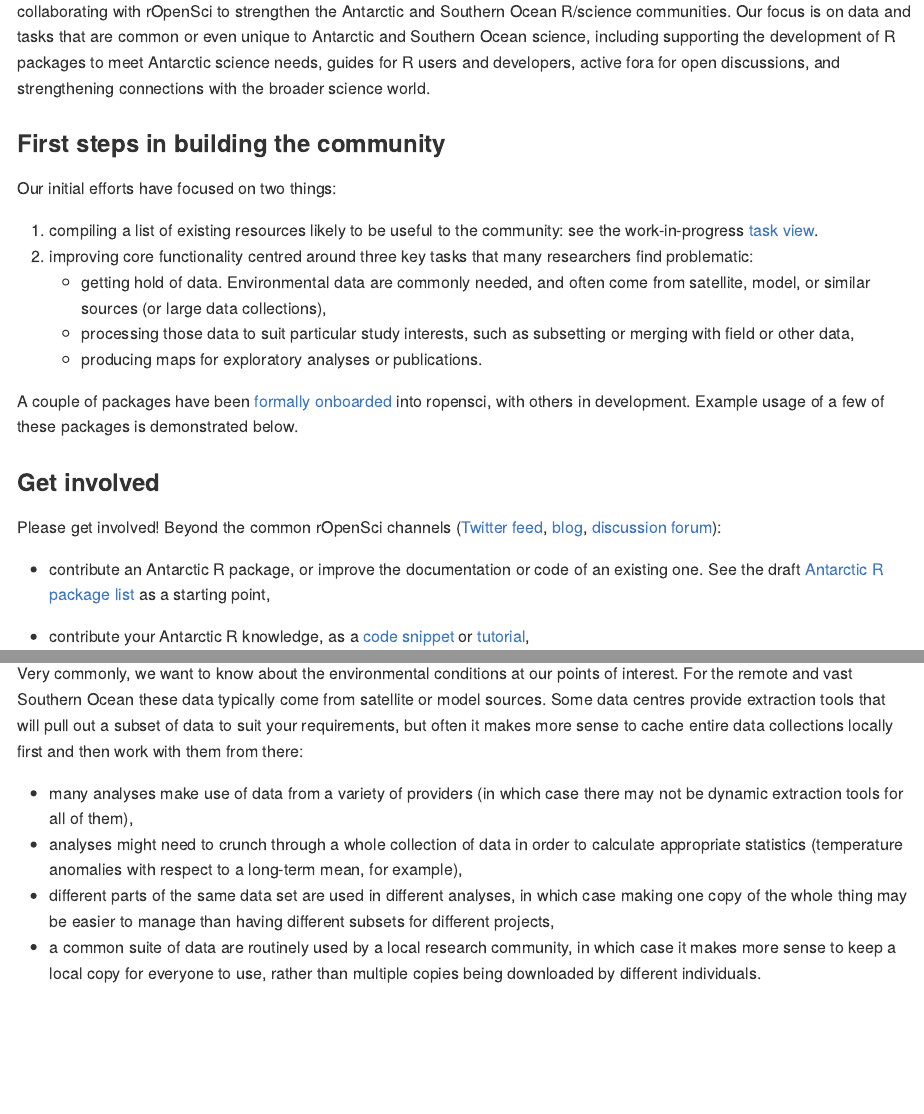
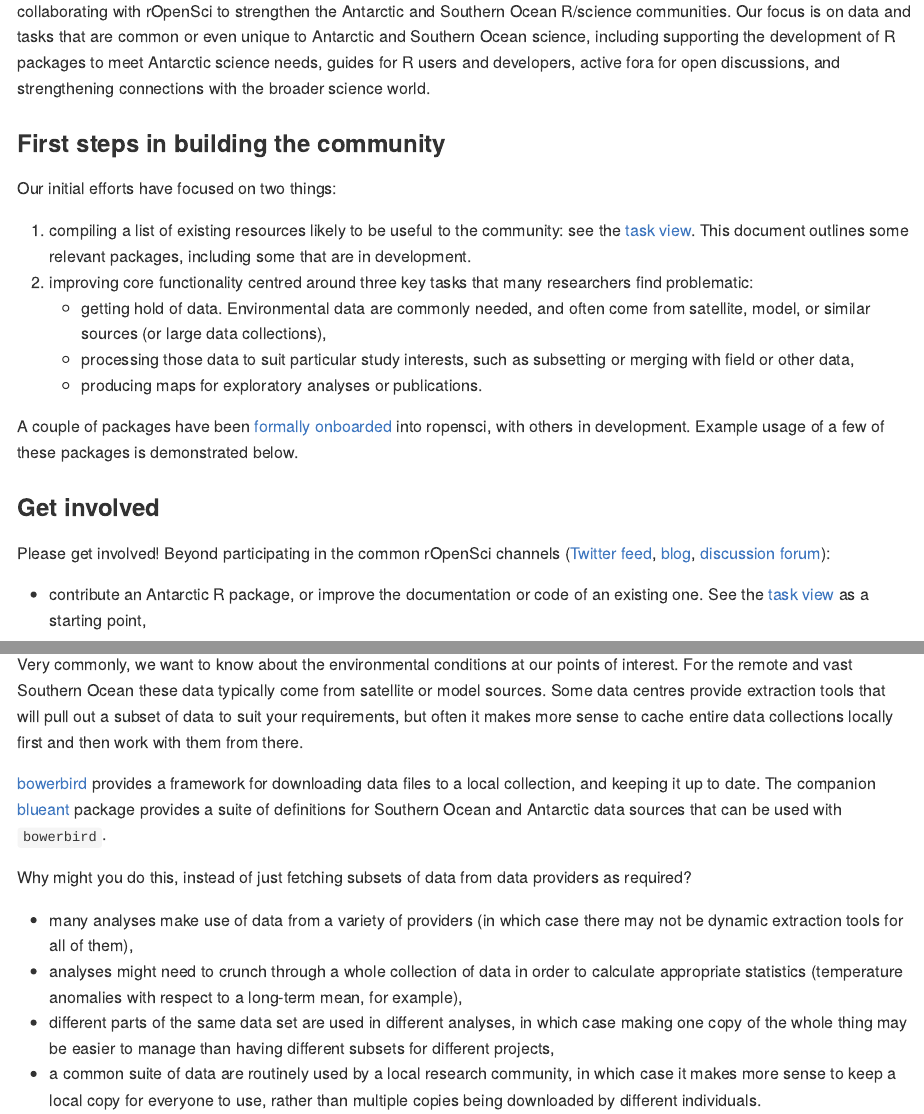
Before and after one commit to AustralianAntarcticDivision/ropenblog, an R Markdown document (antarctic.Rmd): the page in a window 1100 px wide, from 320 px down, and a second part further down, joined at a grey line. The pictures show the output file antarctic.md that the author committed with the source, drawn offline in the style of GitHub; long lines of code are wrapped.

Commit message:
minor edits following SB comments

```diff
--- a/antarctic.Rmd
+++ b/antarctic.Rmd
@@ -25,7 +25,7 @@ Starting in late 2017, the [Scientific Committee on Antarctic Research](https://
 
 Our initial efforts have focused on two things:
 
-1. compiling a list of existing resources likely to be useful to the community: see the work-in-progress [task view](https://github.com/SCAR/antarctic-r-packages).
+1. compiling a list of existing resources likely to be useful to the community: see the [task view](https://github.com/SCAR/antarctic-r-packages). This document outlines some relevant packages, including some that are in development.
 1. improving core functionality centred around three key tasks that many researchers find problematic:
     - getting hold of data. Environmental data are commonly needed, and often come from satellite, model, or similar sources (or large data collections),
     - processing those data to suit particular study interests, such as subsetting or merging with field or other data,
@@ -35,9 +35,9 @@ A couple of packages have been [formally](https://github.com/ropensci/antanym) [
 
 ### Get involved
 
-Please get involved! Beyond the common rOpenSci channels ([Twitter feed](https://twitter.com/rOpenSci), [blog](https://ropensci.org/blog/), [discussion forum](https://discuss.ropensci.org/)):
+Please get involved! Beyond participating in the common rOpenSci channels ([Twitter feed](https://twitter.com/rOpenSci), [blog](https://ropensci.org/blog/), [discussion forum](https://discuss.ropensci.org/)):
 
-- contribute an Antarctic R package, or improve the documentation or code of an existing one. See the draft [Antarctic R package list](https://github.com/SCAR/antarctic-r-packages) as a starting point,
+- contribute an Antarctic R package, or improve the documentation or code of an existing one. See the [task view](https://github.com/SCAR/antarctic-r-packages) as a starting point,
 
 - contribute your Antarctic R knowledge, as a [code snippet](https://github.com/SCAR/rtools) or [tutorial](https://ropensci.org/tutorials/),
 
@@ -75,7 +75,11 @@ with(x, plot(lon, lat))
 
 #### Fetching our environmental data
 
-Very commonly, we want to know about the environmental conditions at our points of interest. For the remote and vast Southern Ocean these data typically come from satellite or model sources. Some data centres provide extraction tools that will pull out a subset of data to suit your requirements, but often it makes more sense to cache entire data collections locally first and then work with them from there:
+Very commonly, we want to know about the environmental conditions at our points of interest. For the remote and vast Southern Ocean these data typically come from satellite or model sources. Some data centres provide extraction tools that will pull out a subset of data to suit your requirements, but often it makes more sense to cache entire data collections locally first and then work with them from there.
+
+[bowerbird](https://github.com/AustralianAntarcticDivision/bowerbird) provides a framework for downloading data files to a local collection, and keeping it up to date. The companion [blueant](https://github.com/AustralianAntarcticDivision/blueant) package provides a suite of definitions for Southern Ocean and Antarctic data sources that can be used with `bowerbird`.
+
+Why might you do this, instead of just fetching subsets of data from data providers as required?
 
 - many analyses make use of data from a variety of providers (in which case there may not be dynamic extraction tools for all of them),
 - analyses might need to crunch through a whole collection of data in order to calculate appropriate statistics (temperature anomalies with respect to a long-term mean, for example),
```
Also changed, not shown: antarctic.md, antarctic.Rmd (1 more changed lines).
